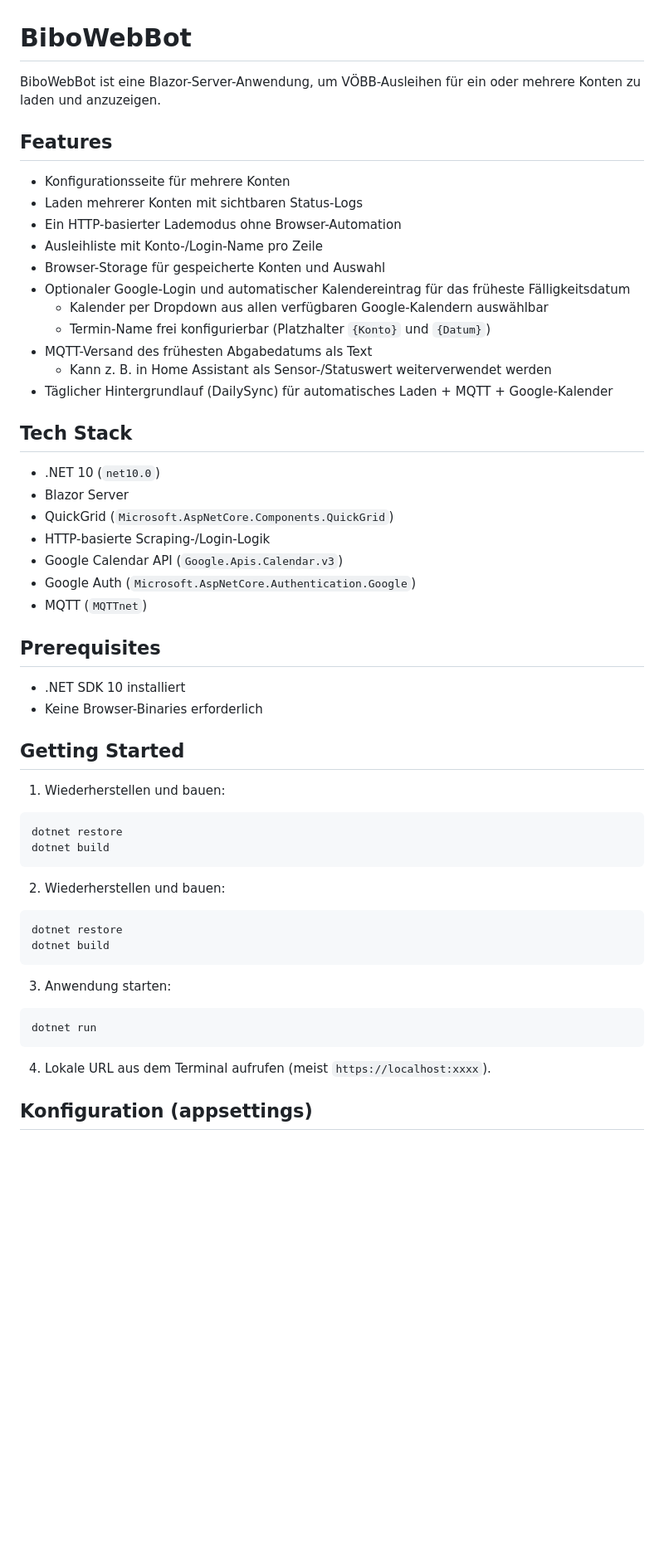
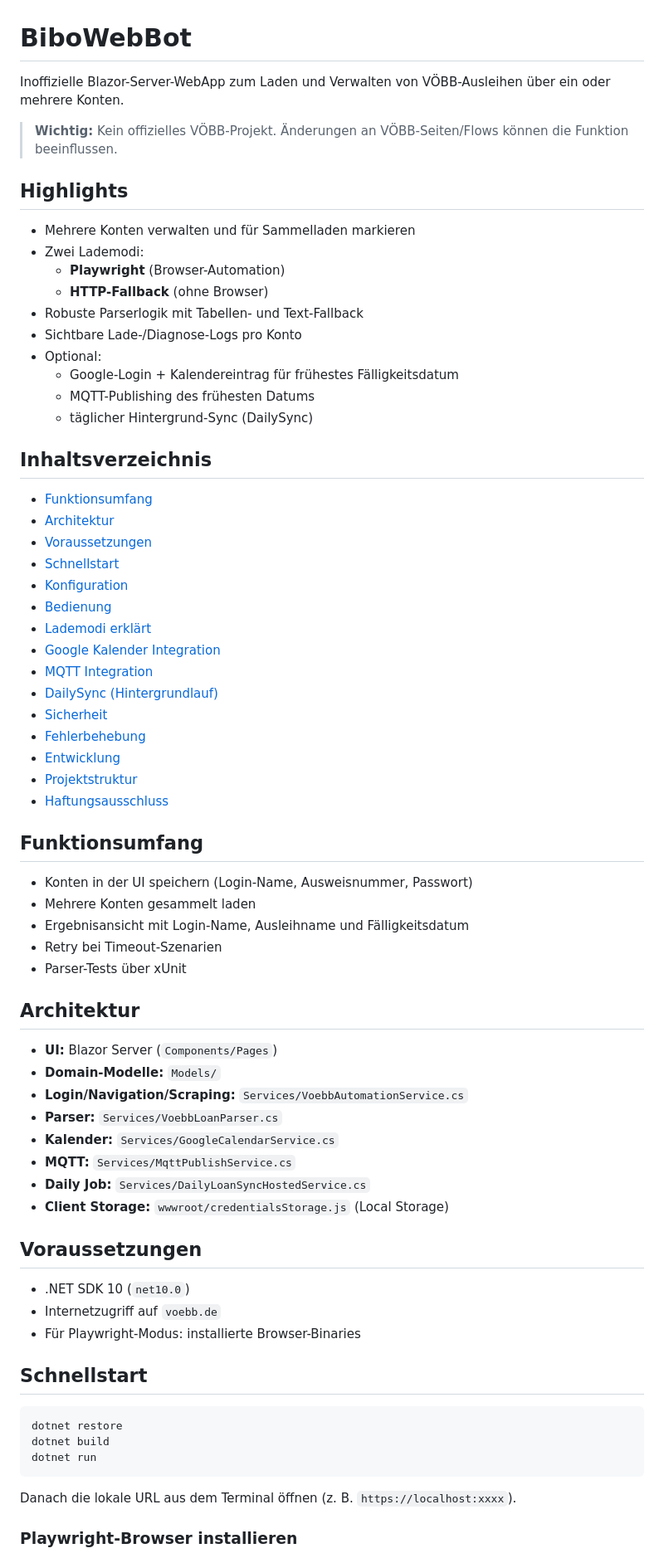
Before and after one commit to DenisMtfl/BiboWebBot, a Markdown page: README.md, the part around one of its changes. Shown at 83% size. Drawn GitHub-style; blank space fills up the shorter version.

Commit message:
Improve README documentation
Co-authored-by: Copilot App <223556219+Copilot@users.noreply.github.com>

````diff
--- a/README.md
+++ b/README.md
@@ -1,59 +1,74 @@
 # BiboWebBot
 
-BiboWebBot ist eine Blazor-Server-Anwendung, um VÖBB-Ausleihen für ein oder mehrere Konten zu laden und anzuzeigen.
+Inoffizielle Blazor-Server-WebApp zum Laden und Verwalten von VÖBB-Ausleihen über ein oder mehrere Konten.
 
-## Features
+> **Wichtig:** Kein offizielles VÖBB-Projekt. Änderungen an VÖBB-Seiten/Flows können die Funktion beeinflussen.
 
-- Konfigurationsseite für mehrere Konten
-- Laden mehrerer Konten mit sichtbaren Status-Logs
-- Ein HTTP-basierter Lademodus ohne Browser-Automation
-- Ausleihliste mit Konto-/Login-Name pro Zeile
-- Browser-Storage für gespeicherte Konten und Auswahl
-- Optionaler Google-Login und automatischer Kalendereintrag für das früheste Fälligkeitsdatum
-  - Kalender per Dropdown aus allen verfügbaren Google-Kalendern auswählbar
-  - Termin-Name frei konfigurierbar (Platzhalter `{Konto}` und `{Datum}`)
-- MQTT-Versand des frühesten Abgabedatums als Text
-  - Kann z. B. in Home Assistant als Sensor-/Statuswert weiterverwendet werden
-- Täglicher Hintergrundlauf (DailySync) für automatisches Laden + MQTT + Google-Kalender
+## Highlights
 
-## Tech Stack
+- Mehrere Konten verwalten und für Sammelladen markieren
+- Zwei Lademodi:
+  - **Playwright** (Browser-Automation)
+  - **HTTP-Fallback** (ohne Browser)
+- Robuste Parserlogik mit Tabellen- und Text-Fallback
+- Sichtbare Lade-/Diagnose-Logs pro Konto
+- Optional:
+  - Google-Login + Kalendereintrag für frühestes Fälligkeitsdatum
+  - MQTT-Publishing des frühesten Datums
+  - täglicher Hintergrund-Sync (DailySync)
 
-- .NET 10 (`net10.0`)
-- Blazor Server
-- QuickGrid (`Microsoft.AspNetCore.Components.QuickGrid`)
-- HTTP-basierte Scraping-/Login-Logik
-- Google Calendar API (`Google.Apis.Calendar.v3`)
-- Google Auth (`Microsoft.AspNetCore.Authentication.Google`)
-- MQTT (`MQTTnet`)
+## Inhaltsverzeichnis
 
-## Prerequisites
+- [Funktionsumfang](#funktionsumfang)
+- [Architektur](#architektur)
+- [Voraussetzungen](#voraussetzungen)
+- [Schnellstart](#schnellstart)
+- [Konfiguration](#konfiguration)
+- [Bedienung](#bedienung)
+- [Lademodi erklärt](#lademodi-erklärt)
+- [Google Kalender Integration](#google-kalender-integration)
+- [MQTT Integration](#mqtt-integration)
+- [DailySync (Hintergrundlauf)](#dailysync-hintergrundlauf)
+- [Sicherheit](#sicherheit)
+- [Fehlerbehebung](#fehlerbehebung)
+- [Entwicklung](#entwicklung)
+- [Projektstruktur](#projektstruktur)
+- [Haftungsausschluss](#haftungsausschluss)
 
-- .NET SDK 10 installiert
-- Keine Browser-Binaries erforderlich
+## Funktionsumfang
 
-## Getting Started
+- Konten in der UI speichern (Login-Name, Ausweisnummer, Passwort)
+- Mehrere Konten gesammelt laden
+- Ergebnisansicht mit Login-Name, Ausleihname und Fälligkeitsdatum
+- Retry bei Timeout-Szenarien
+- Parser-Tests über xUnit
 
-1. Wiederherstellen und bauen:
+## Architektur
+
+- **UI:** Blazor Server (`Components/Pages`)
+- **Domain-Modelle:** `Models/`
+- **Login/Navigation/Scraping:** `Services/VoebbAutomationService.cs`
+- **Parser:** `Services/VoebbLoanParser.cs`
+- **Kalender:** `Services/GoogleCalendarService.cs`
+- **MQTT:** `Services/MqttPublishService.cs`
+- **Daily Job:** `Services/DailyLoanSyncHostedService.cs`
+- **Client Storage:** `wwwroot/credentialsStorage.js` (Local Storage)
+
+## Voraussetzungen
+
+- .NET SDK 10 (`net10.0`)
+- Internetzugriff auf `voebb.de`
+- Für Playwright-Modus: installierte Browser-Binaries
+
+## Schnellstart
 
 ```bash
 dotnet restore
 dotnet build
-```
-
-2. Wiederherstellen und bauen:
-
-```bash
-dotnet restore
-dotnet build
-```
-
-3. Anwendung starten:
-
-```bash
 dotnet run
 ```
 
-4. Lokale URL aus dem Terminal aufrufen (meist `https://localhost:xxxx`).
+Danach die lokale URL aus dem Terminal öffnen (z. B. `https://localhost:xxxx`).
 
-## Konfiguration (appsettings)
+### Playwright-Browser installieren
 
````
Also changed, not shown: other parts of README.md (+148 -43 lines).
